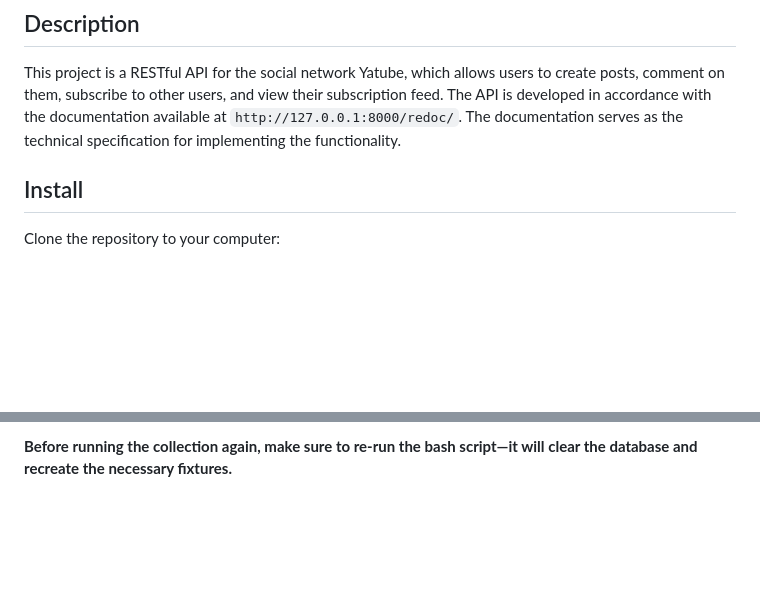
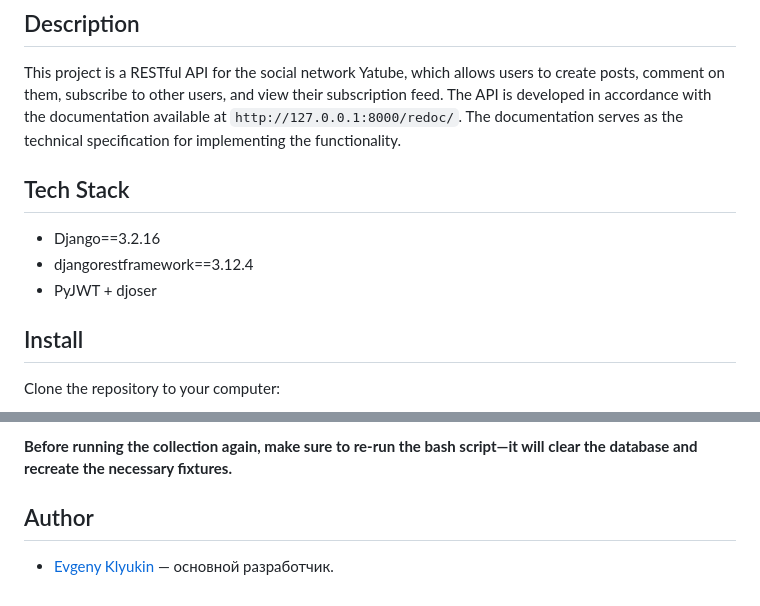
Before and after one commit to EvgenyKlyukin/api_final_yatube, a Markdown page: README.md, 2 parts joined by grey strips. GitHub-like rendering; blank space fills up the shorter version.

Commit message:
docs(README): update README.md
update README.md

```diff
--- a/README.md
+++ b/README.md
@@ -3,6 +3,11 @@
 
 This project is a RESTful API for the social network Yatube, which allows users to create posts, comment on them, subscribe to other users, and view their subscription feed. The API is developed in accordance with the documentation available at `http://127.0.0.1:8000/redoc/`. The documentation serves as the technical specification for implementing the functionality.
 
+## Tech Stack
+
+- Django==3.2.16
+- djangorestframework==3.12.4
+- PyJWT + djoser
 
 ## Install
 
@@ -146,3 +151,7 @@ bash set_up_data.sh
    To view the details of a specific request and its response, click on the test.
 
 **Before running the collection again, make sure to re-run the bash script—it will clear the database and recreate the necessary fixtures.**
+
+## Author
+
+- [Evgeny Klyukin](https://github.com/EvgenyKlyukin) — основной разработчик.
```
